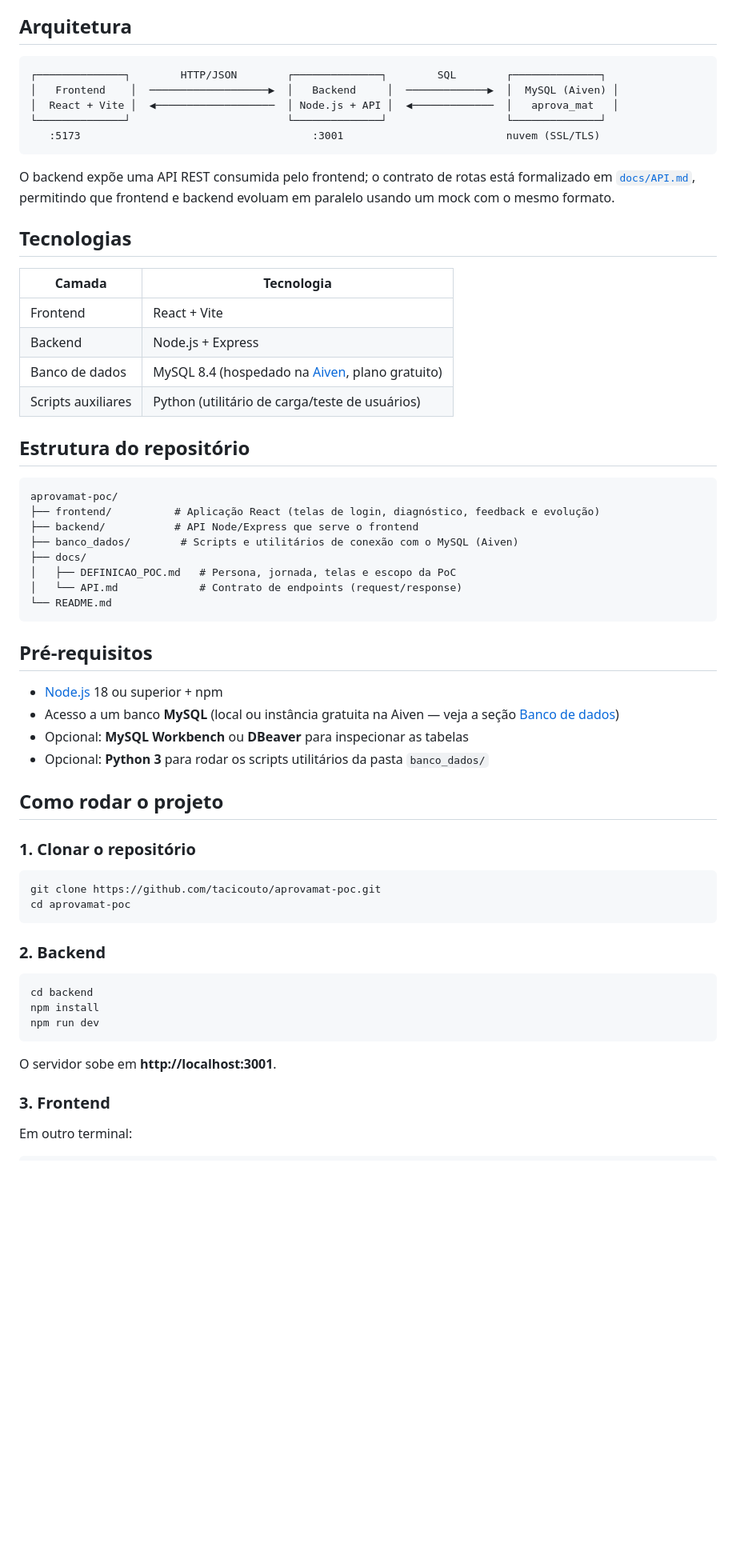
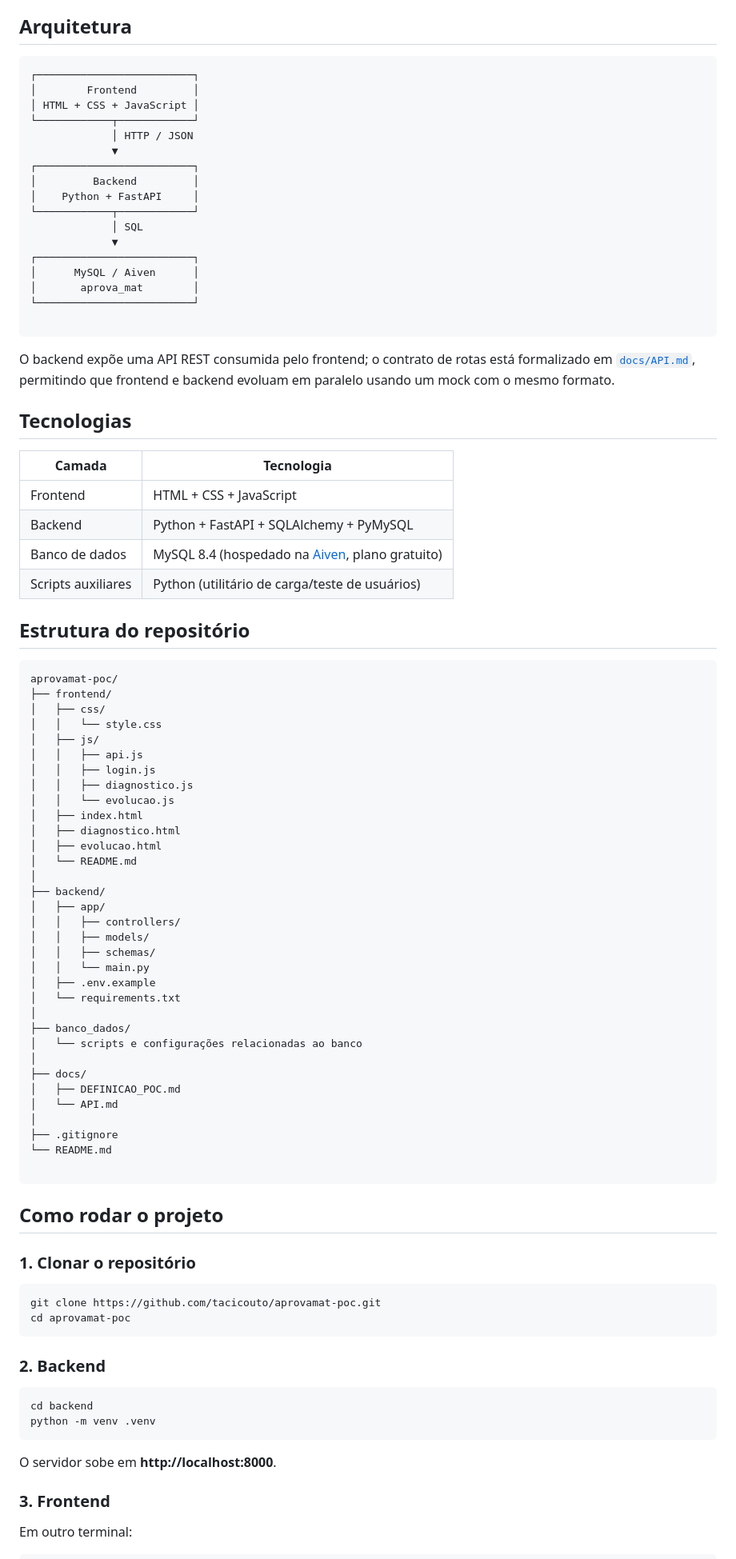
Before and after one commit to tacicouto/aprovamat-poc, a Markdown page: README.md, the part around one of its changes. Shown at 80% size. Rendered like a GitHub page; blank space fills up the shorter version.

````diff
--- a/README.md
+++ b/README.md
@@ -73,11 +67,23 @@ A PoC foi construída em torno de uma persona única, escolhida por cobrir diret
 ## Arquitetura
 
 ```
-┌──────────────┐        HTTP/JSON        ┌──────────────┐        SQL        ┌──────────────┐
-│   Frontend    │  ───────────────────▶  │   Backend     │  ─────────────▶  │  MySQL (Aiven) │
-│  React + Vite │  ◀───────────────────  │ Node.js + API │  ◀─────────────  │   aprova_mat   │
-└──────────────┘                         └──────────────┘                   └──────────────┘
-   :5173                                     :3001                          nuvem (SSL/TLS)
+┌─────────────────────────┐
+│        Frontend         │
+│ HTML + CSS + JavaScript │
+└────────────┬────────────┘
+             │ HTTP / JSON
+             ▼
+┌─────────────────────────┐
+│         Backend         │
+│    Python + FastAPI     │
+└────────────┬────────────┘
+             │ SQL
+             ▼
+┌─────────────────────────┐
+│      MySQL / Aiven      │
+│       aprova_mat        │
+└─────────────────────────┘
+
 ```
 
 O backend expõe uma API REST consumida pelo frontend; o contrato de rotas está formalizado em [`docs/API.md`](docs/API.md), permitindo que frontend e backend evoluam em paralelo usando um mock com o mesmo formato.
@@ -86,8 +92,8 @@ O backend expõe uma API REST consumida pelo frontend; o contrato de rotas está
 
 | Camada | Tecnologia |
 |---|---|
-| Frontend | React + Vite |
-| Backend | Node.js + Express |
+| Frontend | HTML + CSS + JavaScript |
+| Backend | Python + FastAPI + SQLAlchemy + PyMySQL |
 | Banco de dados | MySQL 8.4 (hospedado na [Aiven](https://aiven.io/free-mysql-database), plano gratuito) |
 | Scripts auxiliares | Python (utilitário de carga/teste de usuários) |
 
@@ -95,21 +101,39 @@ O backend expõe uma API REST consumida pelo frontend; o contrato de rotas está
 
 ```
 aprovamat-poc/
-├── frontend/          # Aplicação React (telas de login, diagnóstico, feedback e evolução)
-├── backend/           # API Node/Express que serve o frontend
-├── banco_dados/        # Scripts e utilitários de conexão com o MySQL (Aiven)
+├── frontend/
+│   ├── css/
+│   │   └── style.css
+│   ├── js/
+│   │   ├── api.js
+│   │   ├── login.js
+│   │   ├── diagnostico.js
+│   │   └── evolucao.js
+│   ├── index.html
+│   ├── diagnostico.html
+│   ├── evolucao.html
+│   └── README.md
+│
+├── backend/
+│   ├── app/
+│   │   ├── controllers/
+│   │   ├── models/
+│   │   ├── schemas/
+│   │   └── main.py
+│   ├── .env.example
+│   └── requirements.txt
+│
+├── banco_dados/
+│   └── scripts e configurações relacionadas ao banco
+│
 ├── docs/
-│   ├── DEFINICAO_POC.md   # Persona, jornada, telas e escopo da PoC
-│   └── API.md             # Contrato de endpoints (request/response)
+│   ├── DEFINICAO_POC.md
+│   └── API.md
+│
+├── .gitignore
 └── README.md
+
 ```
-
-## Pré-requisitos
-
-- [Node.js](https://nodejs.org/) 18 ou superior + npm
-- Acesso a um banco **MySQL** (local ou instância gratuita na Aiven — veja a seção [Banco de dados](#-banco-de-dados))
-- Opcional: **MySQL Workbench** ou **DBeaver** para inspecionar as tabelas
-- Opcional: **Python 3** para rodar os scripts utilitários da pasta `banco_dados/`
 
 ## Como rodar o projeto
 
@@ -124,11 +148,10 @@ cd aprovamat-poc
 
 ```bash
 cd backend
-npm install
-npm run dev
+python -m venv .venv
 ```
 
-O servidor sobe em **http://localhost:3001**.
+O servidor sobe em **http://localhost:8000**.
 
 ### 3. Frontend
 
````
Also changed, not shown: other parts of README.md (+3 -9 lines).
